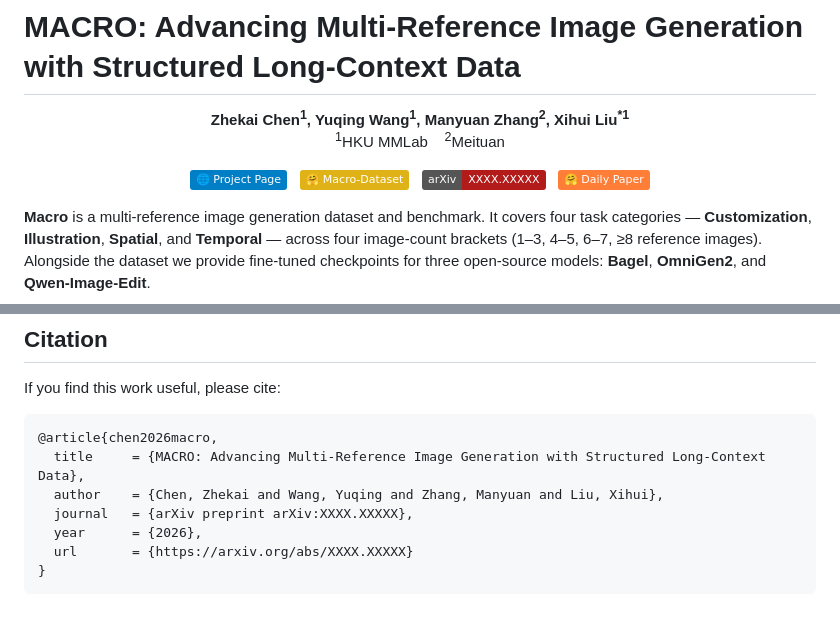
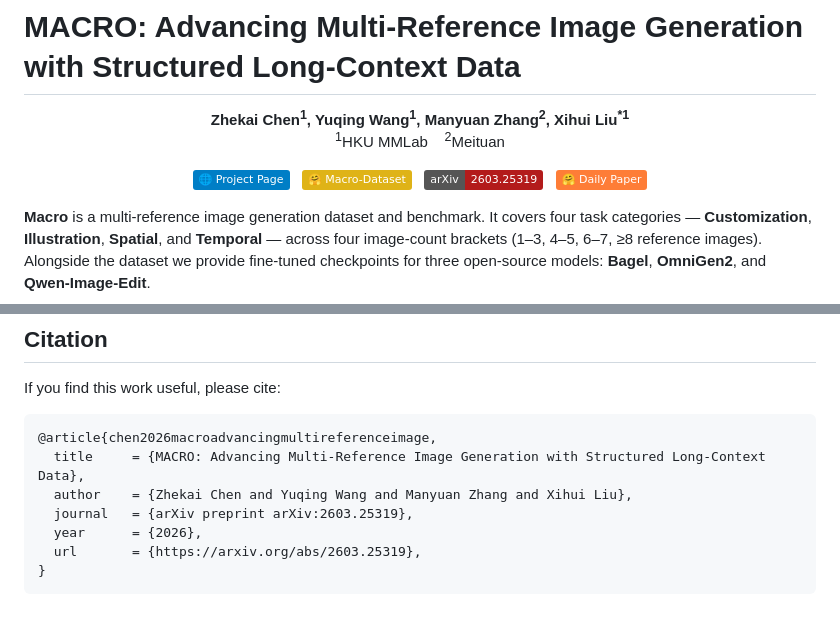
Before and after one commit to guilty-circassianwalnut723/Macro, a Markdown page: README.md, 2 parts joined by grey strips. Drawn GitHub-style; badges without logos.

Commit message:
[ADD] paper link and bibtex

````diff
--- a/README.md
+++ b/README.md
@@ -15,9 +15,9 @@
   &nbsp;
   <a href="https://huggingface.co/datasets/Azily/Macro-Dataset"><img src="https://img.shields.io/badge/🤗%20Macro--Dataset-yellow"></a>
   &nbsp;
-  <a href="https://arxiv.org/abs/XXXX.XXXXX"><img src="https://img.shields.io/badge/arXiv-XXXX.XXXXX-b31b1b.svg"></a>
+  <a href="https://arxiv.org/abs/2603.25319"><img src="https://img.shields.io/badge/arXiv-2603.25319-b31b1b.svg"></a>
   &nbsp;
-  <a href="https://huggingface.co/papers/XXXX.XXXXX"><img src="https://img.shields.io/badge/🤗%20Daily%20Paper-orange"></a>
+  <a href="https://huggingface.co/papers/2603.25319"><img src="https://img.shields.io/badge/🤗%20Daily%20Paper-orange"></a>
 </p>
 
 **Macro** is a multi-reference image generation dataset and benchmark. It covers four task categories — **Customization**, **Illustration**, **Spatial**, and **Temporal** — across four image-count brackets (1–3, 4–5, 6–7, ≥8 reference images). Alongside the dataset we provide fine-tuned checkpoints for three open-source models: **Bagel**, **OmniGen2**, and **Qwen-Image-Edit**.
@@ -555,11 +555,11 @@ We thank the authors and contributors of the following open-source projects that
 If you find this work useful, please cite:
 
 ```bibtex
-@article{chen2026macro,
+@article{chen2026macroadvancingmultireferenceimage,
   title     = {MACRO: Advancing Multi-Reference Image Generation with Structured Long-Context Data},
-  author    = {Chen, Zhekai and Wang, Yuqing and Zhang, Manyuan and Liu, Xihui},
-  journal   = {arXiv preprint arXiv:XXXX.XXXXX},
+  author    = {Zhekai Chen and Yuqing Wang and Manyuan Zhang and Xihui Liu},
+  journal   = {arXiv preprint arXiv:2603.25319},
   year      = {2026},
-  url       = {https://arxiv.org/abs/XXXX.XXXXX}
+  url       = {https://arxiv.org/abs/2603.25319},
 }
 ```
````
